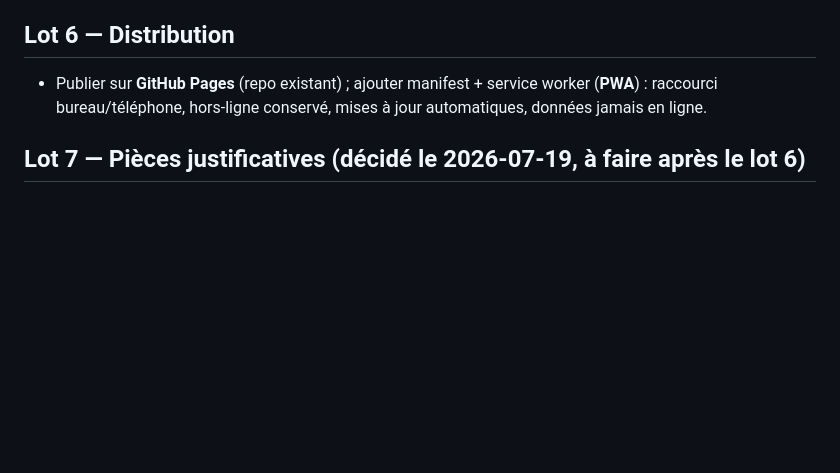
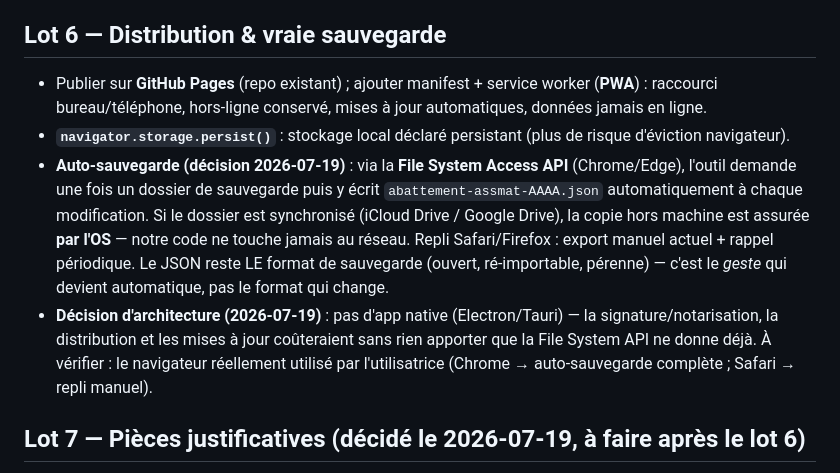
Before and after one commit to AurelienBBY/assmat-calcul-abattement, a Markdown page: docs/feuille-de-route.md, the part around the change. GitHub-like rendering; blank space fills up the shorter version.

Commit message:
docs(roadmap): lot 6 enrichi — storage.persist, auto-sauvegarde File System API, pas d'app native
Co-Authored-By: Claude Fable 5 <noreply@anthropic.com>

```diff
--- a/docs/feuille-de-route.md
+++ b/docs/feuille-de-route.md
@@ -63,9 +63,12 @@ Périmètre d'origine :
 - **Comparaison des deux régimes** (salaires seuls vs tout + abattement) : vérifie chaque année que l'option est gagnante. Prudence : structure des indemnités en CCAS à valider sur ses fiches de paie.
 - Rappel d'export en fin d'année ; statut « Vide » non alarmant pour un mois de congés.
 
-## Lot 6 — Distribution
+## Lot 6 — Distribution & vraie sauvegarde
 
 - Publier sur **GitHub Pages** (repo existant) ; ajouter manifest + service worker (**PWA**) : raccourci bureau/téléphone, hors-ligne conservé, mises à jour automatiques, données jamais en ligne.
+- **`navigator.storage.persist()`** : stockage local déclaré persistant (plus de risque d'éviction navigateur).
+- **Auto-sauvegarde (décision 2026-07-19)** : via la **File System Access API** (Chrome/Edge), l'outil demande une fois un dossier de sauvegarde puis y écrit `abattement-assmat-AAAA.json` automatiquement à chaque modification. Si le dossier est synchronisé (iCloud Drive / Google Drive), la copie hors machine est assurée **par l'OS** — notre code ne touche jamais au réseau. Repli Safari/Firefox : export manuel actuel + rappel périodique. Le JSON reste LE format de sauvegarde (ouvert, ré-importable, pérenne) — c'est le *geste* qui devient automatique, pas le format qui change.
+- **Décision d'architecture (2026-07-19)** : pas d'app native (Electron/Tauri) — la signature/notarisation, la distribution et les mises à jour coûteraient sans rien apporter que la File System API ne donne déjà. À vérifier : le navigateur réellement utilisé par l'utilisatrice (Chrome → auto-sauvegarde complète ; Safari → repli manuel).
 
 ## Lot 7 — Pièces justificatives (décidé le 2026-07-19, à faire après le lot 6)
 
```
